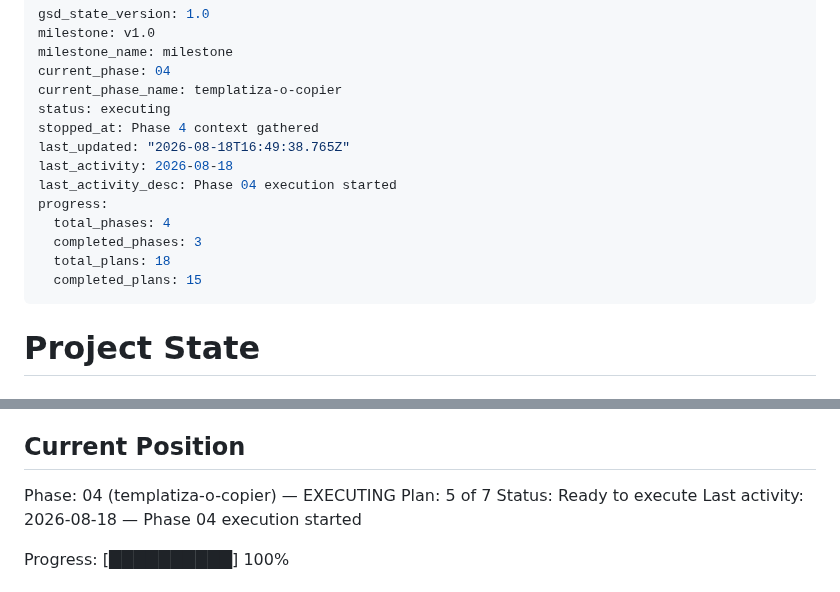
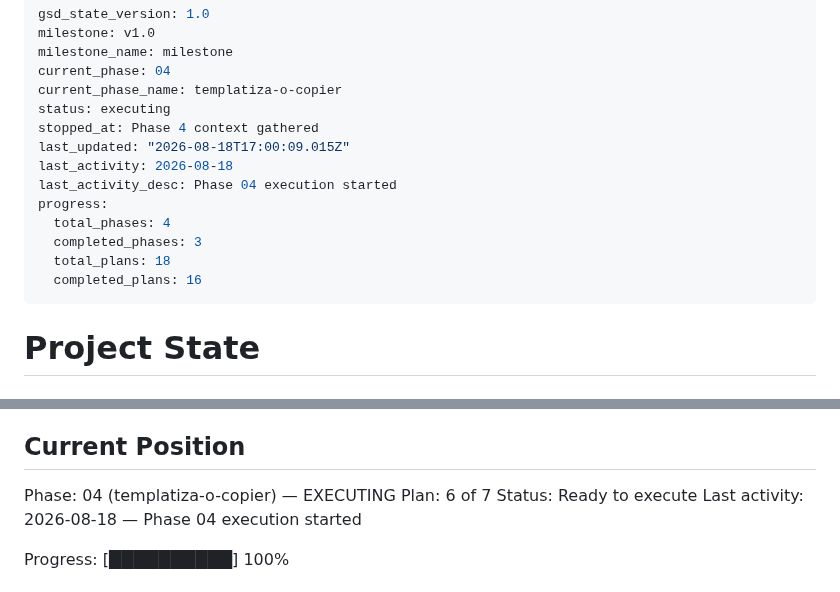
Before and after one commit to ToNiauM/django-app-template, a Markdown page: .planning/STATE.md, 2 parts joined by grey strips. Rendered like a GitHub page.

```diff
--- a/.planning/STATE.md
+++ b/.planning/STATE.md
@@ -6,14 +6,14 @@ current_phase: 04
 current_phase_name: templatiza-o-copier
 status: executing
 stopped_at: Phase 4 context gathered
-last_updated: "2026-08-18T16:49:38.765Z"
+last_updated: "2026-08-18T17:00:09.015Z"
 last_activity: 2026-08-18
 last_activity_desc: Phase 04 execution started
 progress:
   total_phases: 4
   completed_phases: 3
   total_plans: 18
-  completed_plans: 15
+  completed_plans: 16
 ---
 
 # Project State
@@ -28,7 +28,7 @@ See: .planning/PROJECT.md (updated 2026-08-17)
 ## Current Position
 
 Phase: 04 (templatiza-o-copier) — EXECUTING
-Plan: 5 of 7
+Plan: 6 of 7
 Status: Ready to execute
 Last activity: 2026-08-18 — Phase 04 execution started
 
```
Also changed, not shown: .planning/ROADMAP.md (+3 -3 lines).
